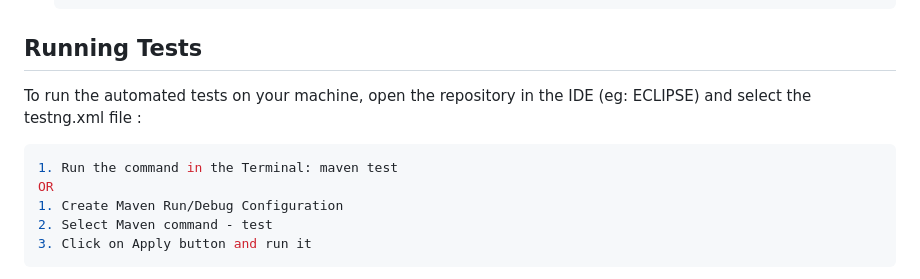
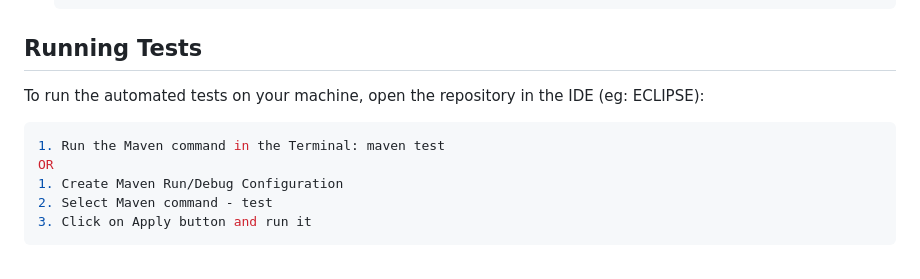
Before and after one commit to shahmalay95/magento-test, a Markdown page: README.md, the part around the change. Rendered like a GitHub page.

````diff
--- a/README.md
+++ b/README.md
@@ -45,10 +45,10 @@ Before you can run the automated tests, make sure you have the following prerequ
 
 ## Running Tests
 
-To run the automated tests on your machine, open the repository in the IDE (eg: ECLIPSE) and select the testng.xml file :
+To run the automated tests on your machine, open the repository in the IDE (eg: ECLIPSE):
 
 ```bash
-1. Run the command in the Terminal: maven test
+1. Run the Maven command in the Terminal: maven test
 OR
 1. Create Maven Run/Debug Configuration
 2. Select Maven command - test
````
